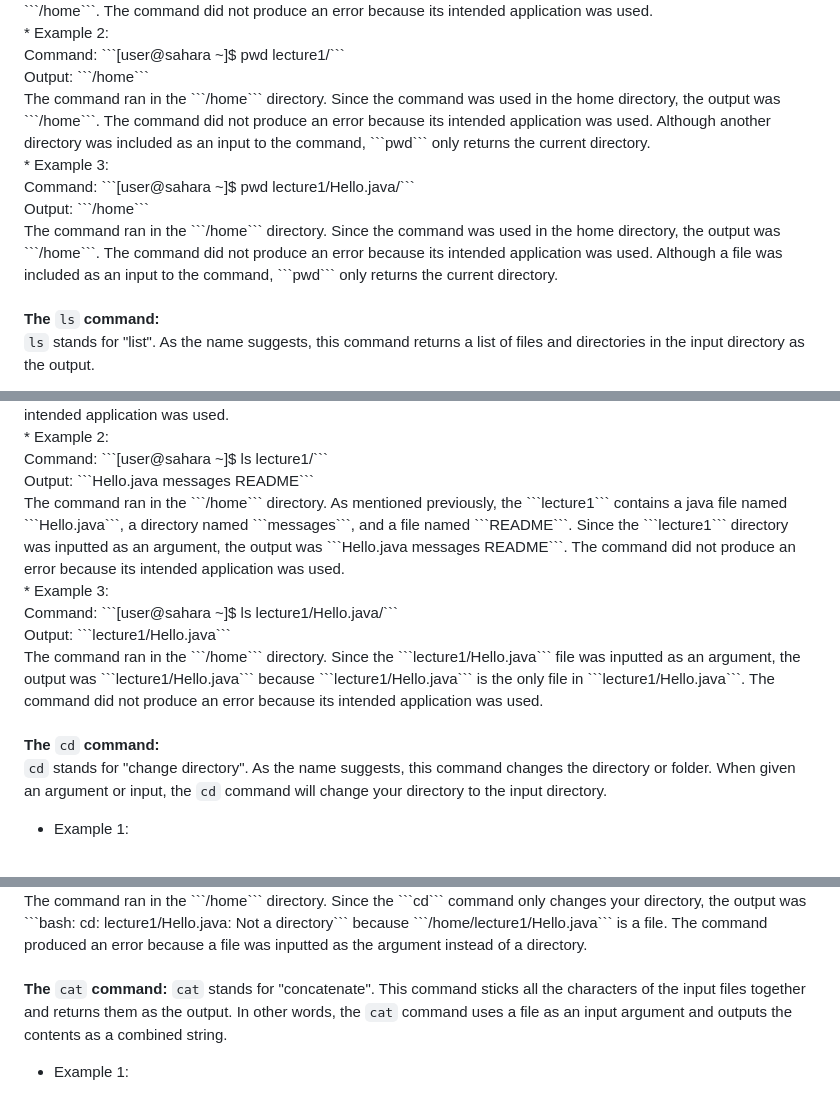
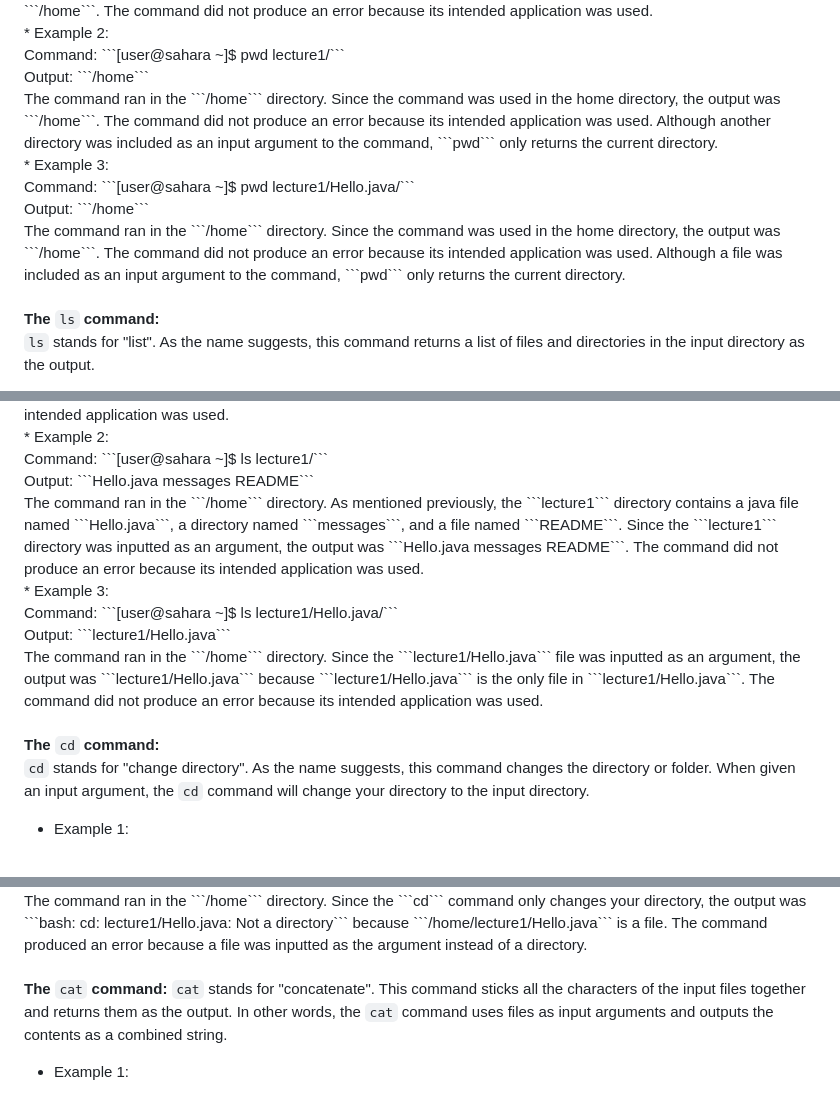
Before and after one commit to B2Bomber2/cse15l-lab-reports, a Markdown page: Lab1.md, 3 parts joined by grey strips. Rendered like a GitHub page.

````diff
--- a/Lab1.md
+++ b/Lab1.md
@@ -25,7 +25,7 @@
 <br />
 Output: ```/home```
 <br />
-The command ran in the ```/home``` directory. Since the command was used in the home directory, the output was ```/home```. The command did not produce an error because its intended application was used. Although another directory was included as an input to the command, ```pwd``` only returns the current directory.
+The command ran in the ```/home``` directory. Since the command was used in the home directory, the output was ```/home```. The command did not produce an error because its intended application was used. Although another directory was included as an input argument to the command, ```pwd``` only returns the current directory.
 <br />
 * Example 3:
 <br />
@@ -33,7 +33,7 @@
 <br />
 Output: ```/home```
 <br />
-The command ran in the ```/home``` directory. Since the command was used in the home directory, the output was ```/home```. The command did not produce an error because its intended application was used. Although a file was included as an input to the command, ```pwd``` only returns the current directory.
+The command ran in the ```/home``` directory. Since the command was used in the home directory, the output was ```/home```. The command did not produce an error because its intended application was used. Although a file was included as an input argument to the command, ```pwd``` only returns the current directory.
 <br />
 <br />
 
@@ -55,7 +55,7 @@
 <br />
 Output: ```Hello.java  messages  README```
 <br />
-The command ran in the ```/home``` directory. As mentioned previously, the ```lecture1``` contains a java file named ```Hello.java```, a directory named ```messages```, and a file named ```README```. Since the ```lecture1``` directory was inputted as an argument, the output was ```Hello.java  messages  README```. The command did not produce an error because its intended application was used.
+The command ran in the ```/home``` directory. As mentioned previously, the ```lecture1``` directory contains a java file named ```Hello.java```, a directory named ```messages```, and a file named ```README```. Since the ```lecture1``` directory was inputted as an argument, the output was ```Hello.java  messages  README```. The command did not produce an error because its intended application was used.
 <br />
 * Example 3:
 <br />
@@ -69,7 +69,7 @@
 
 **The** ```cd``` **command:**
 <br />
-```cd``` stands for "change directory". As the name suggests, this command changes the directory or folder. When given an argument or input, the ```cd``` command will change your directory to the input directory.
+```cd``` stands for "change directory". As the name suggests, this command changes the directory or folder. When given an input argument, the ```cd``` command will change your directory to the input directory.
 * Example 1:
 <br />
 Command: ```[user@sahara ~]$ cd```
@@ -97,7 +97,7 @@
 <br />
 
 **The** ```cat``` **command:**
-```cat``` stands for "concatenate". This command sticks all the characters of the input files together and returns them as the output. In other words, the ```cat``` command uses a file as an input argument and outputs the contents as a combined string.
+```cat``` stands for "concatenate". This command sticks all the characters of the input files together and returns them as the output. In other words, the ```cat``` command uses files as input arguments and outputs the contents as a combined string.
 * Example 1:
 <br />
 Command: ```[user@sahara ~]$ cat```
````
Also changed, not shown: other parts of Lab1.md (+0 -2 lines).
